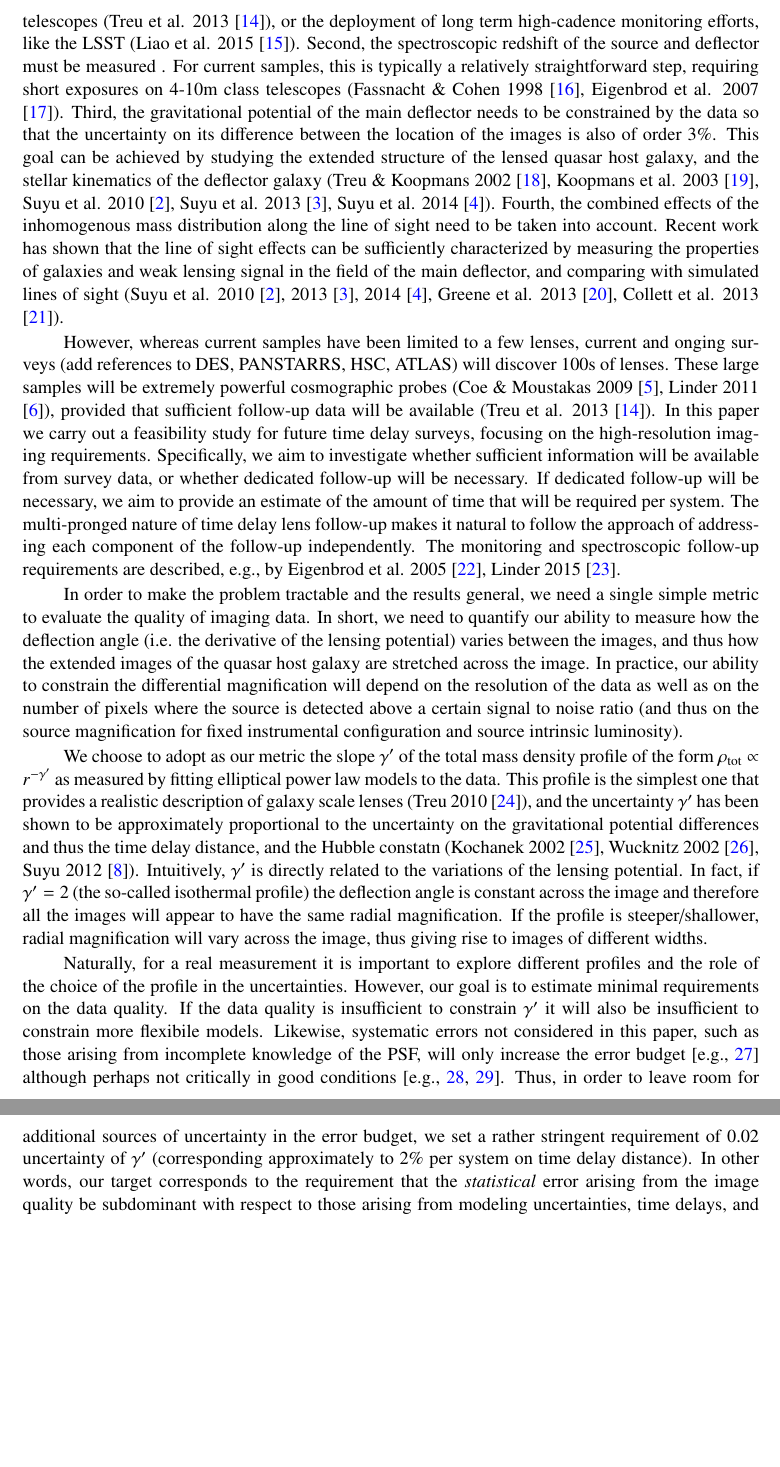
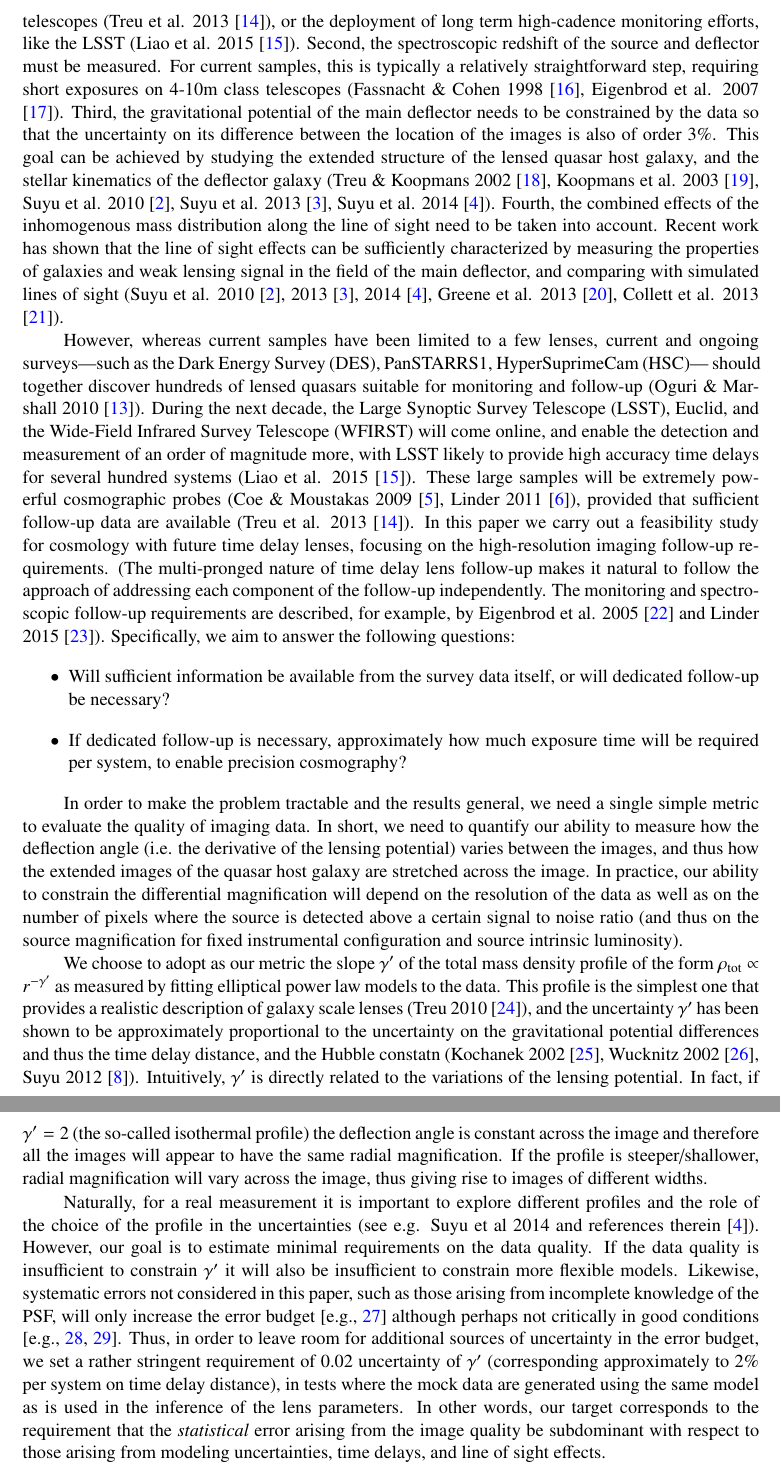
Before and after one commit to tommasotreu/HIGHRESOLUTIONIMAGING, a LaTeX document (docs/paper/High_resolution_imaging_requirements.tex): two parts of pages 3 and 4 of 26, joined at a grey line, cut so that both start at the same text, the shorter picture padded with empty space. Compiled offline with pdfLaTeX.

Commit message:
Minor edits to abstract and introduction, added text on future survey instruments and using same model for inference as simulation #17

```diff
--- a/docs/paper/High_resolution_imaging_requirements.tex
+++ b/docs/paper/High_resolution_imaging_requirements.tex
@@ -132,32 +142,46 @@ inhomogenous mass distribution along the line of sight need to be
 taken into account. Recent work has shown that the line of sight
 effects can be sufficiently characterized by measuring the properties
 of galaxies and weak lensing signal in the field of the main
-deflector, and comparing with simulated lines of sight (Suyu et
-al. 2010 \citep{2010ApJ...711..201S}, 2013
-\citep{2013ApJ...766...70S}, 2014 \citep{2014ApJ...788L..35S}, Greene
-et al. 2013 \citep{2013ApJ...768...39G}, Collett et al. 2013
+deflector, and comparing with simulated lines of sight (Suyu et al.
+2010 \citep{2010ApJ...711..201S}, 2013 \citep{2013ApJ...766...70S},
+2014 \citep{2014ApJ...788L..35S}, Greene et al. 2013
+\citep{2013ApJ...768...39G}, Collett et al. 2013
 \citep{2013MNRAS.432..679C}).
 
 However, whereas current samples have been limited to a few lenses,
-current and onging surveys (add references to DES, PANSTARRS, HSC,
-ATLAS) will discover 100s of lenses. These large samples will be
-extremely powerful cosmographic probes
-(Coe \& Moustakas 2009 \citep{2009ApJ...706...45C}, Linder 2011 \citep{2011PhRvD..84l3529L}), provided that sufficient follow-up
-data will be available (Treu et al. 2013 \citep{2013arXiv1306.1272T}). In this paper we carry out a
-feasibility study for future time delay surveys, focusing on the
-high-resolution imaging requirements. Specifically, we aim to
-investigate whether sufficient information will be available from
-survey data, or whether dedicated follow-up will be necessary. If
-dedicated follow-up will be necessary, we aim to provide an estimate
-of the amount of time that will be required per system. The
-multi-pronged nature of time delay lens follow-up makes it natural to
-follow the approach of addressing each component of the follow-up
-independently. The monitoring and spectroscopic follow-up requirements
-are described, e.g., by Eigenbrod et al. 2005 \cite{2005A&A...436...25E}, Linder 2015 \cite{2015PhRvD..91h3511L}.
+current and ongoing surveys---such as the Dark Energy Survey (DES),
+PanSTARRS1, HyperSuprimeCam (HSC)--- should together discover hundreds
+of lensed quasars suitable for monitoring and follow-up (Oguri \&
+Marshall 2010 \cite{2010MNRAS.405.2579O}). During the next decade, the
+Large Synoptic Survey Telescope (LSST), Euclid, and the Wide-Field
+Infrared Survey Telescope (WFIRST) will come online, and enable the
+detection and measurement of an order of magnitude more, with LSST
+likely to provide  high accuracy time delays for several hundred
+systems (Liao et al. 2015 \cite{2015ApJ...800...11L}). These large
+samples will be extremely powerful cosmographic probes (Coe \&
+Moustakas 2009 \citep{2009ApJ...706...45C}, Linder 2011
+\citep{2011PhRvD..84l3529L}), provided that sufficient follow-up data
+are available (Treu et al. 2013 \citep{2013arXiv1306.1272T}). In this
+paper we carry out a feasibility study for cosmology with future time
+delay lenses, focusing on the  high-resolution imaging follow-up
+requirements. (The multi-pronged nature of time delay lens follow-up
+makes it natural to follow the approach of addressing each component
+of the follow-up independently. The monitoring and spectroscopic
+follow-up requirements are described, for example, by Eigenbrod et al.
+2005 \cite{2005A&A...436...25E} and Linder 2015
+\cite{2015PhRvD..91h3511L}). Specifically, we aim to answer the
+following questions:
+\begin{itemize}
+    \item Will sufficient information be available from the survey
+            data itself, or will dedicated follow-up be necessary?
+    \item If dedicated follow-up is necessary, approximately how much
+            exposure time will be required per system, to enable
+            precision cosmography?
+\end{itemize}
 
 In order to make the problem tractable and the results general, we
-need a single simple metric to evaluate the quality of imaging
-data. In short, we need to quantify our ability to measure how the
+need a single simple metric to evaluate the quality of imaging data.
+In short, we need to quantify our ability to measure how the
 deflection angle (i.e. the derivative of the lensing potential) varies
 between the images, and thus how the extended images of the quasar
 host galaxy are stretched across the image. In practice, our ability
@@ -187,17 +211,21 @@ thus giving rise to images of different widths.
 
 Naturally, for a real measurement it is important to explore different
 profiles and the role of the choice of the profile in the
-uncertainties. However, our goal is to estimate minimal requirements
-on the data quality. If the data quality is insufficient to constrain
-$\gamma'$ it will also be insufficient to constrain more flexibile
-models. Likewise, systematic errors not considered in this paper, such
-as those arising from incomplete knowledge of the PSF, will only
-increase the error budget \citep[e.g.,][]{2015arXiv150602720A}
-although perhaps not critically in good conditions
-\citep[e.g.,][]{2007ApJ...671.1196M,2012MNRAS.424.2800L}. Thus, in order to leave room for
-additional sources of uncertainty in the error budget, we set a rather
-stringent requirement of 0.02 uncertainty of $\gamma'$ (corresponding
-approximately to 2\% per system on time delay distance). In other
+uncertainties (see e.g. Suyu et al 2014 and references therein
+\cite{2014ApJ...788L..35S}). However, our goal is to estimate minimal
+requirements on the data quality. If the data quality is insufficient
+to constrain $\gamma'$ it will also be insufficient to constrain more
+flexible models. Likewise, systematic errors not considered in this
+paper, such as those arising from incomplete knowledge of the PSF,
+will only increase the error budget
+\citep[e.g.,][]{2015arXiv150602720A} although perhaps not critically
+in good conditions
+\citep[e.g.,][]{2007ApJ...671.1196M,2012MNRAS.424.2800L}. Thus, in
+order to leave room for additional sources of uncertainty in the error
+budget, we set a rather stringent requirement of 0.02 uncertainty of
+$\gamma'$ (corresponding approximately to 2\% per system on time delay
+distance), in tests where the mock data are generated using the same
+model as is used in the inference of the lens parameters. In other
 words, our target corresponds to the requirement that the {\it
 statistical} error arising from the image quality be subdominant with
 respect to those arising from modeling uncertainties, time delays, and
```
Also changed, not shown: docs/paper/High_resolution_imaging_requirements.bbl, docs/paper/High_resolution_imaging_requirements.tex (151 more changed lines), 1 other file.
